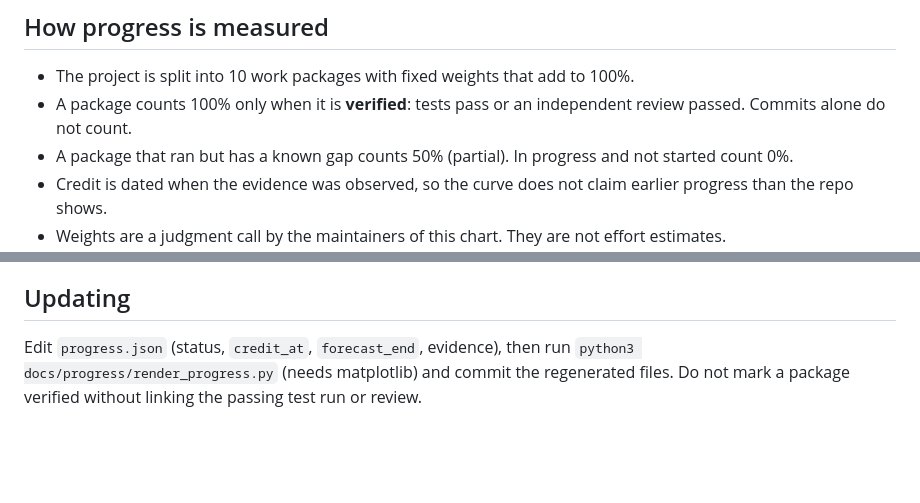
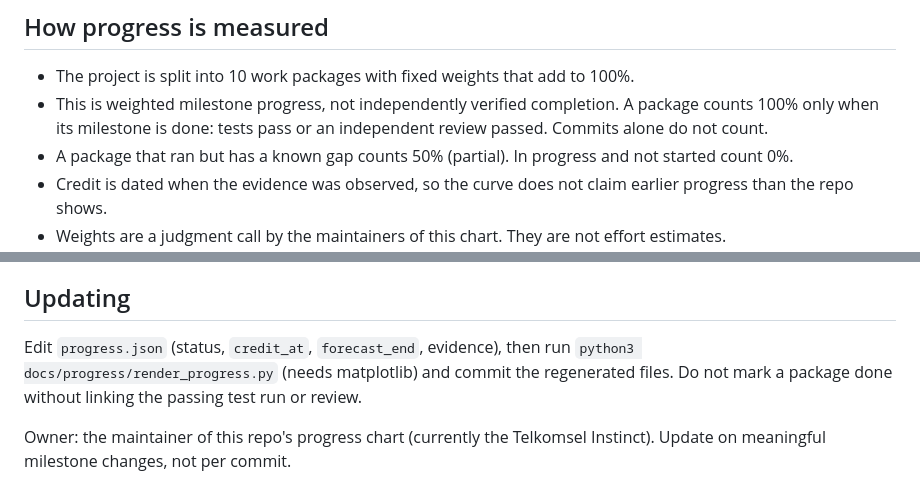
Before and after one commit to coolkowkank/Multiple-Human-Concept-Owner, a Markdown page: docs/progress/README.md, 2 parts joined by grey strips. GitHub-like rendering; blank space fills up the shorter version.

Commit message:
README progress: relabel as weighted milestone progress, narrow runtime credit label

```diff
--- a/docs/progress/README.md
+++ b/docs/progress/README.md
@@ -5,7 +5,7 @@ Charts at the top of the main README come from `progress.json` and `render_progr
 ## How progress is measured
 
 - The project is split into 10 work packages with fixed weights that add to 100%.
-- A package counts 100% only when it is **verified**: tests pass or an independent review passed. Commits alone do not count.
+- This is weighted milestone progress, not independently verified completion. A package counts 100% only when its milestone is done: tests pass or an independent review passed. Commits alone do not count.
 - A package that ran but has a known gap counts 50% (partial). In progress and not started count 0%.
 - Credit is dated when the evidence was observed, so the curve does not claim earlier progress than the repo shows.
 - Weights are a judgment call by the maintainers of this chart. They are not effort estimates.
@@ -16,4 +16,6 @@ No plan or schedule existed before 2026-11-04 14:40 EET, so there is no planned-
 
 ## Updating
 
-Edit `progress.json` (status, `credit_at`, `forecast_end`, evidence), then run `python3 docs/progress/render_progress.py` (needs matplotlib) and commit the regenerated files. Do not mark a package verified without linking the passing test run or review.
+Edit `progress.json` (status, `credit_at`, `forecast_end`, evidence), then run `python3 docs/progress/render_progress.py` (needs matplotlib) and commit the regenerated files. Do not mark a package done without linking the passing test run or review.
+
+Owner: the maintainer of this repo's progress chart (currently the Telkomsel Instinct). Update on meaningful milestone changes, not per commit.
```
Also changed, not shown: README.md (+2 -2 lines), docs/progress/gantt.png, docs/progress/s-curve.png, 4 other files.
